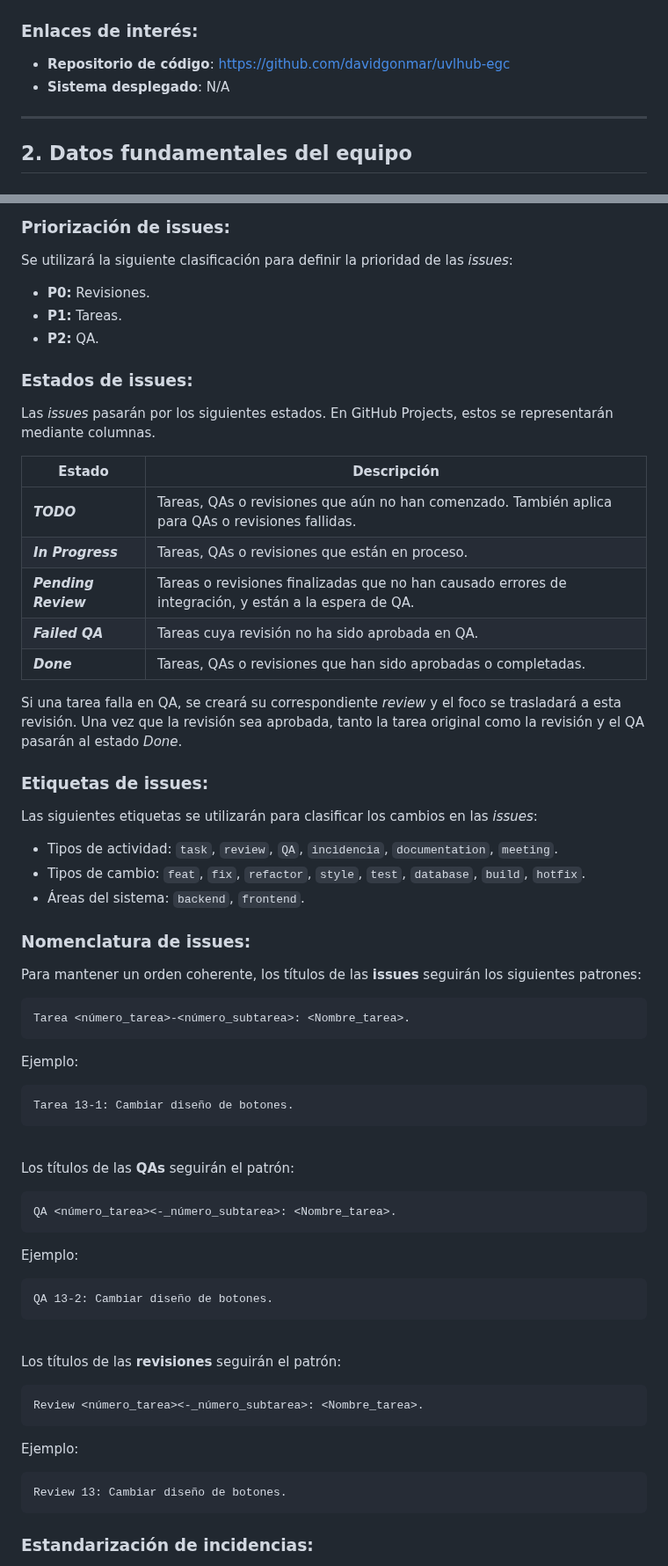
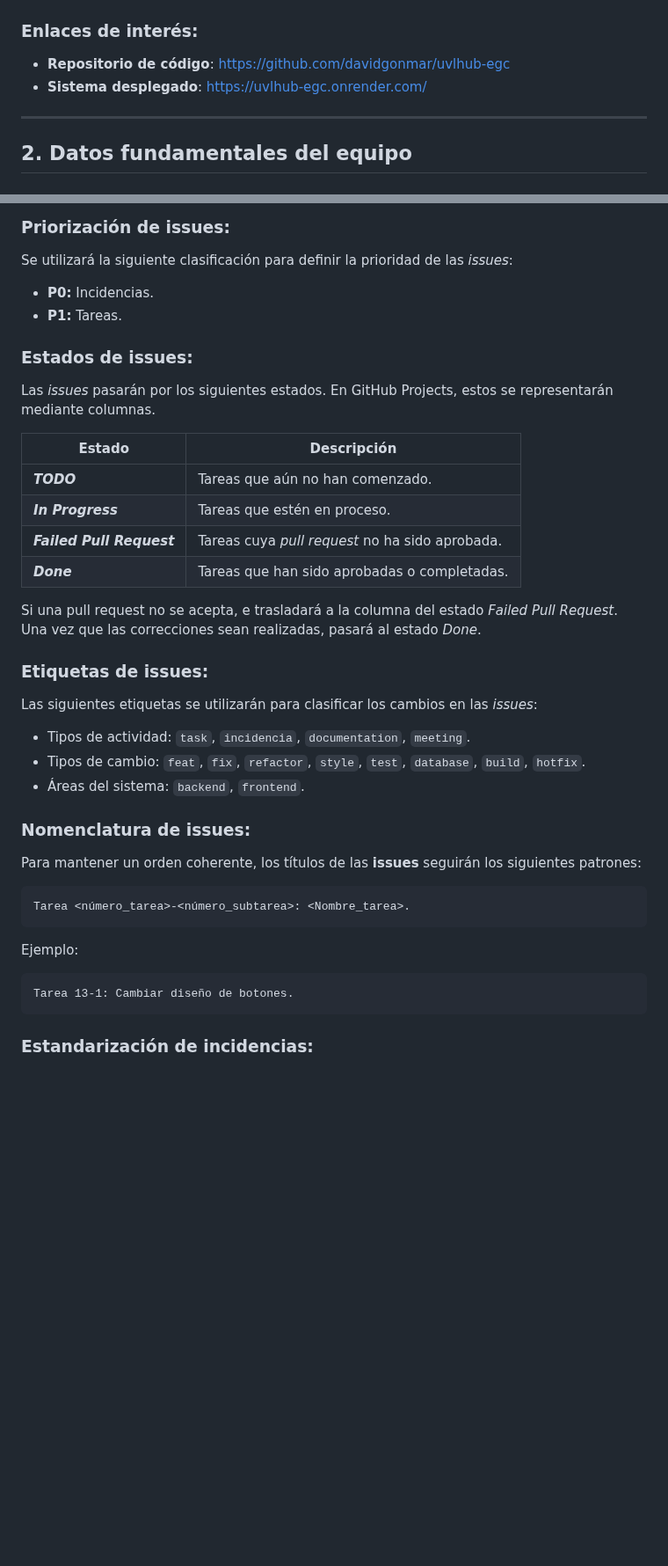
Before and after one commit to davidgonmar/uvlhub-egc, a Markdown page: documentation/g2/Acta_fundacional-G2.md, 2 parts joined by grey strips. Shown at 88% size. Rendered like a GitHub page; blank space fills up the shorter version.

Commit message:
docs: modify details in "acta fundacional"
Modify "acta fundacional" to remove QAs and other related issues.

````diff
--- a/documentation/g2/Acta_fundacional-G2.md
+++ b/documentation/g2/Acta_fundacional-G2.md
@@ -58,7 +58,7 @@
 
 ### Enlaces de interés:
 - **Repositorio de código**: [https://github.com/davidgonmar/uvlhub-egc](https://github.com/davidgonmar/uvlhub-egc)
-- **Sistema desplegado**: N/A
+- **Sistema desplegado**: [https://uvlhub-egc.onrender.com/](https://uvlhub-egc.onrender.com/)
 
 ---
 
@@ -272,27 +270,25 @@ Cada _issue_ será asignada a un único miembro del equipo, quien será responsa
 ### Priorización de issues:
 Se utilizará la siguiente clasificación para definir la prioridad de las _issues_:
 
-- **P0:** Revisiones.
+- **P0:** Incidencias.
 - **P1:** Tareas.
-- **P2:** QA.
 
 ### Estados de issues:
 Las _issues_ pasarán por los siguientes estados. En GitHub Projects, estos se representarán mediante columnas.
 
 | Estado           | Descripción                                                                                         |
 |------------------|-----------------------------------------------------------------------------------------------------|
-| **_TODO_**           | Tareas, QAs o revisiones que aún no han comenzado. También aplica para QAs o revisiones fallidas.  |
-| **_In Progress_**    | Tareas, QAs o revisiones que están en proceso.                                                    |
-| **_Pending Review_** | Tareas o revisiones finalizadas que no han causado errores de integración, y están a la espera de QA.|
-| **_Failed QA_**      | Tareas cuya revisión no ha sido aprobada en QA.                                                   |
-| **_Done_**           | Tareas, QAs o revisiones que han sido aprobadas o completadas.                                    |
+| **_TODO_**           | Tareas que aún no han comenzado. |
+| **_In Progress_**    | Tareas que estén en proceso.                                                    |
+| **_Failed Pull Request_**      | Tareas cuya _pull request_ no ha sido aprobada.                                                   |
+| **_Done_**           | Tareas que han sido aprobadas o completadas.                                    |
 
-Si una tarea falla en QA, se creará su correspondiente _review_ y el foco se trasladará a esta revisión. Una vez que la revisión sea aprobada, tanto la tarea original como la revisión y el QA pasarán al estado _Done_.
+Si una pull request no se acepta, e trasladará a la columna del estado _Failed Pull Request_. Una vez que las correcciones sean realizadas, pasará al estado _Done_.
 
 ### Etiquetas de issues:
 Las siguientes etiquetas se utilizarán para clasificar los cambios en las _issues_:
 
-- Tipos de actividad: `task`, `review`, `QA`, `incidencia`, `documentation`, `meeting`.
+- Tipos de actividad: `task`, `incidencia`, `documentation`, `meeting`.
 - Tipos de cambio: `feat`, `fix`, `refactor`, `style`, `test`, `database`, `build`, `hotfix`.
 - Áreas del sistema: `backend`, `frontend`.
 
@@ -306,31 +302,6 @@ Ejemplo:
 
 ```
 Tarea 13-1: Cambiar diseño de botones.
-```
-
-<br>
-
-Los títulos de las **QAs** seguirán el patrón:
-
-```
-QA <número_tarea><-_número_subtarea>: <Nombre_tarea>.
-```
-
-Ejemplo:
-
-```
-QA 13-2: Cambiar diseño de botones.
-```
-
-<br>
-
-Los títulos de las **revisiones** seguirán el patrón:
-```
-Review <número_tarea><-_número_subtarea>: <Nombre_tarea>.
-```
-Ejemplo:
-```
-Review 13: Cambiar diseño de botones.
 ```
 
 ### Estandarización de incidencias:
````
Also changed, not shown: other parts of documentation/g2/Acta_fundacional-G2.md (+0 -2 lines).
